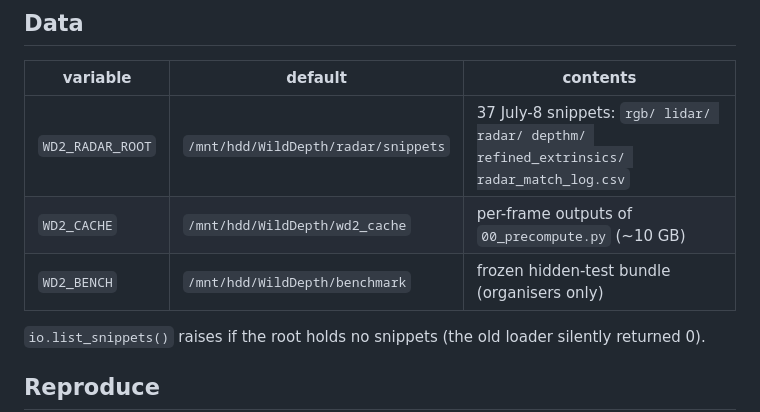
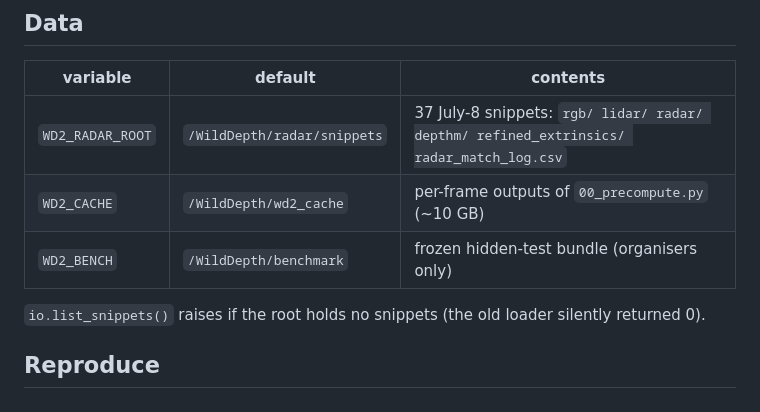
Before and after one commit to Morphocam/wilddepth_v2, a Markdown page: README.md, the part around the change. Rendered like a GitHub page.

```diff
--- a/README.md
+++ b/README.md
@@ -46,9 +46,9 @@ Weights: MegaDetector V6 (yolov9-c, ultralytics format) and SAM2.1-b (`sam2.1_b.
 ## Data
 | variable | default | contents |
 |---|---|---|
-| `WD2_RADAR_ROOT` | `/mnt/hdd/WildDepth/radar/snippets` | 37 July-8 snippets: `rgb/ lidar/ radar/ depthm/ refined_extrinsics/ radar_match_log.csv` |
-| `WD2_CACHE` | `/mnt/hdd/WildDepth/wd2_cache` | per-frame outputs of `00_precompute.py` (~10 GB) |
-| `WD2_BENCH` | `/mnt/hdd/WildDepth/benchmark` | frozen hidden-test bundle (organisers only) |
+| `WD2_RADAR_ROOT` | `/WildDepth/radar/snippets` | 37 July-8 snippets: `rgb/ lidar/ radar/ depthm/ refined_extrinsics/ radar_match_log.csv` |
+| `WD2_CACHE` | `/WildDepth/wd2_cache` | per-frame outputs of `00_precompute.py` (~10 GB) |
+| `WD2_BENCH` | `/WildDepth/benchmark` | frozen hidden-test bundle (organisers only) |
 
 `io.list_snippets()` raises if the root holds no snippets (the old loader silently returned 0).
 
```
